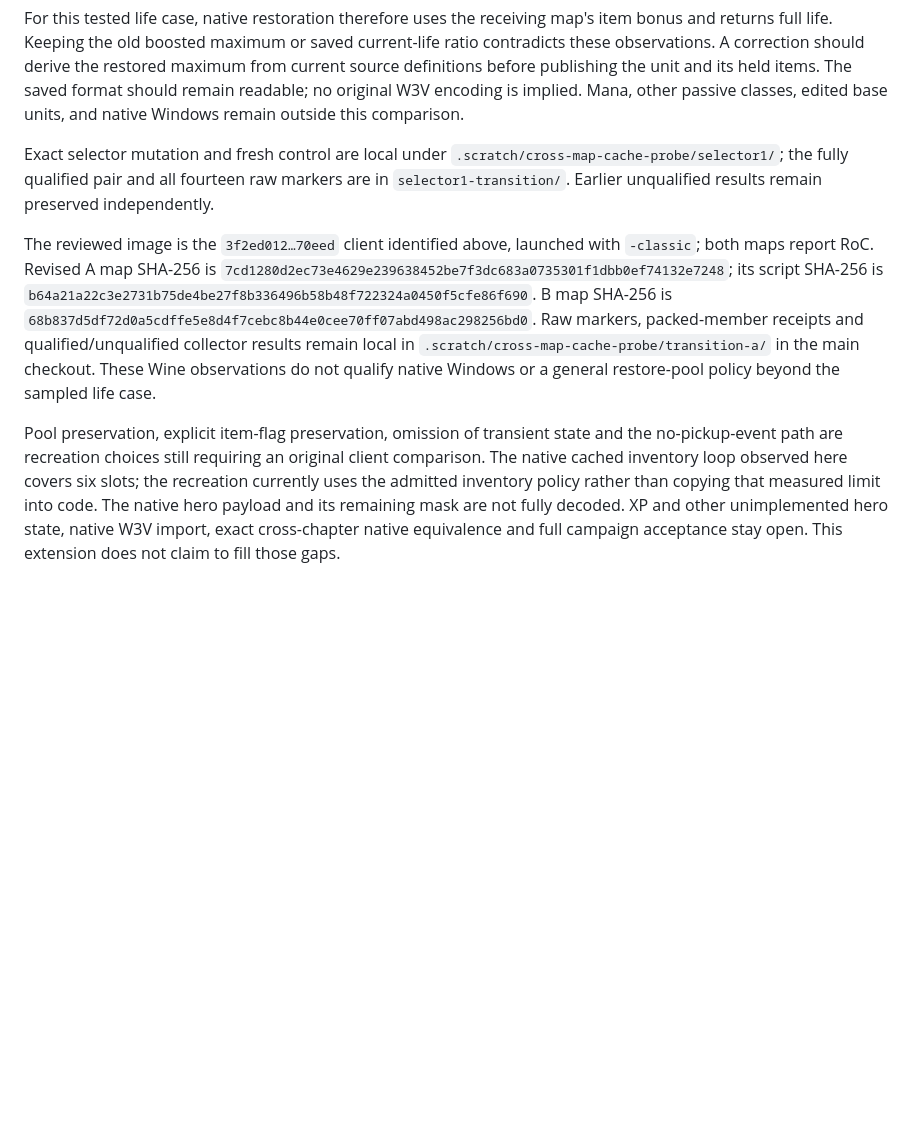
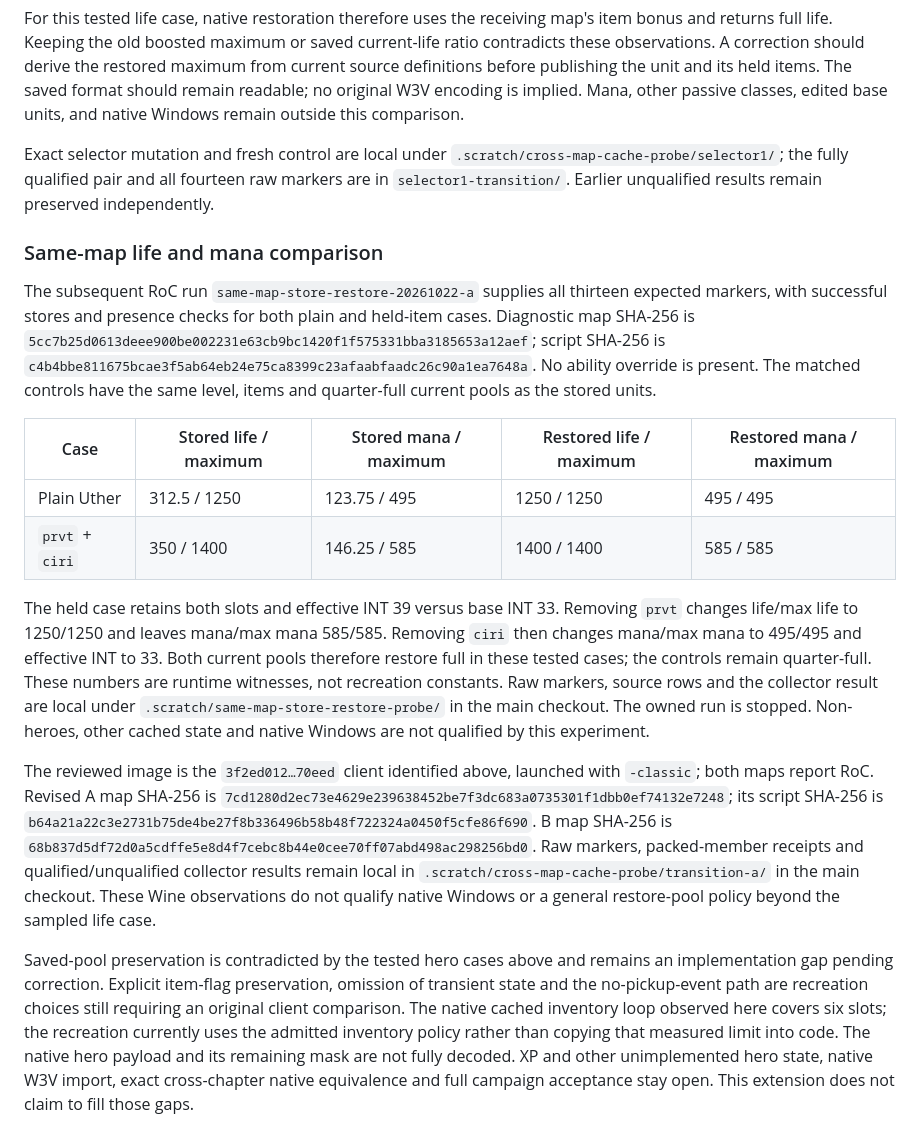
Before and after one commit to maci0/peacecraft3, a Markdown page: docs/re-notes/script-game-caches.md, the part around the change. GitHub-like rendering; blank space fills up the shorter version.

Commit message:
Record restored mana and implemented maximum-state semantics

```diff
--- a/docs/re-notes/script-game-caches.md
+++ b/docs/re-notes/script-game-caches.md
@@ -200,6 +200,32 @@ Exact selector mutation and fresh control are local under
 all fourteen raw markers are in `selector1-transition/`. Earlier unqualified
 results remain preserved independently.
 
+### Same-map life and mana comparison
+
+The subsequent RoC run `same-map-store-restore-20261022-a` supplies all
+thirteen expected markers, with successful stores and presence checks for
+both plain and held-item cases. Diagnostic map SHA-256 is
+`5cc7b25d0613deee900be002231e63cb9bc1420f1f575331bba3185653a12aef`;
+script SHA-256 is
+`c4b4bbe811675bcae3f5ab64eb24e75ca8399c23afaabfaadc26c90a1ea7648a`.
+No ability override is present. The matched controls have the same level,
+items and quarter-full current pools as the stored units.
+
+| Case | Stored life / maximum | Stored mana / maximum | Restored life / maximum | Restored mana / maximum |
+| --- | --- | --- | --- | --- |
+| Plain Uther | 312.5 / 1250 | 123.75 / 495 | 1250 / 1250 | 495 / 495 |
+| `prvt` + `ciri` | 350 / 1400 | 146.25 / 585 | 1400 / 1400 | 585 / 585 |
+
+The held case retains both slots and effective INT 39 versus base INT 33.
+Removing `prvt` changes life/max life to 1250/1250 and leaves mana/max mana
+585/585. Removing `ciri` then changes mana/max mana to 495/495 and effective
+INT to 33. Both current pools therefore restore full in these tested cases;
+the controls remain quarter-full. These numbers are runtime witnesses,
+not recreation constants. Raw markers, source rows and the collector result
+are local under `.scratch/same-map-store-restore-probe/` in the main checkout.
+The owned run is stopped. Non-heroes, other cached state and native Windows
+are not qualified by this experiment.
+
 The reviewed image is the `3f2ed012…70eed` client identified above, launched
 with `-classic`; both maps report RoC. Revised A map SHA-256 is
 `7cd1280d2ec73e4629e239638452be7f3dc683a0735301f1dbb0ef74132e7248`;
@@ -212,9 +238,11 @@ results remain local in `.scratch/cross-map-cache-probe/transition-a/` in
 the main checkout. These Wine observations do not qualify native Windows
 or a general restore-pool policy beyond the sampled life case.
 
-Pool preservation, explicit item-flag preservation, omission of transient state
-and the no-pickup-event path are recreation choices still requiring an original
-client comparison. The native cached inventory loop observed here covers six
+Saved-pool preservation is contradicted by the tested hero cases above and
+remains an implementation gap pending correction. Explicit item-flag
+preservation, omission of transient state and the no-pickup-event path are
+recreation choices still requiring an original client comparison. The native
+cached inventory loop observed here covers six
 slots; the recreation currently uses the admitted inventory policy rather than
 copying that measured limit into code. The native hero payload and its remaining
 mask are not fully decoded. XP and other unimplemented hero state, native W3V
```
Also changed, not shown: docs/re-notes/unit-state-maxima.md (+9 -8 lines).
